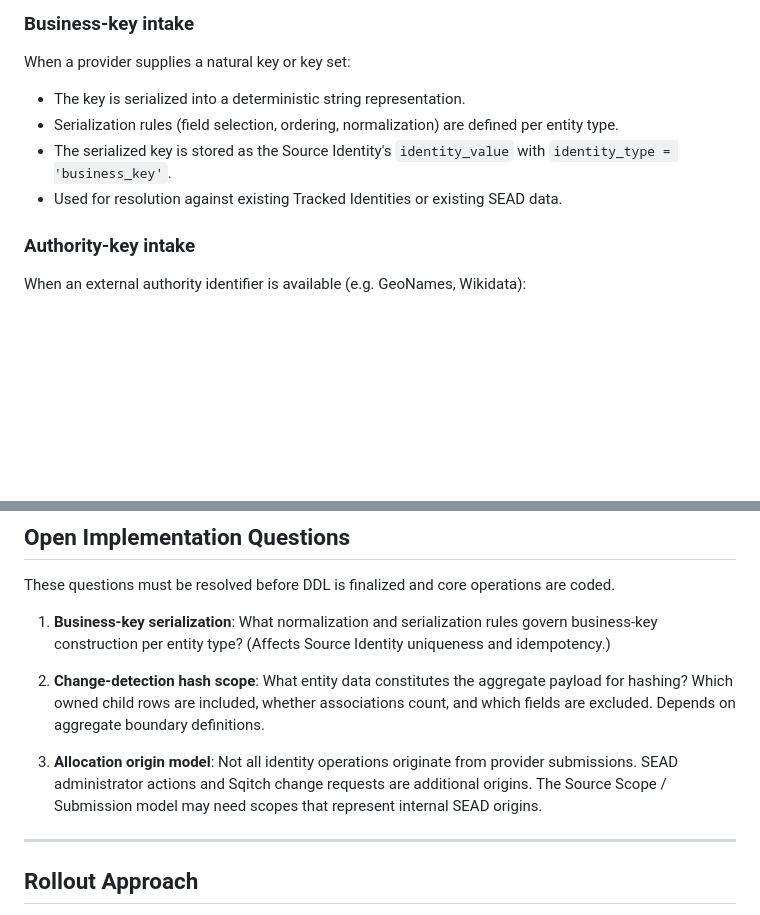
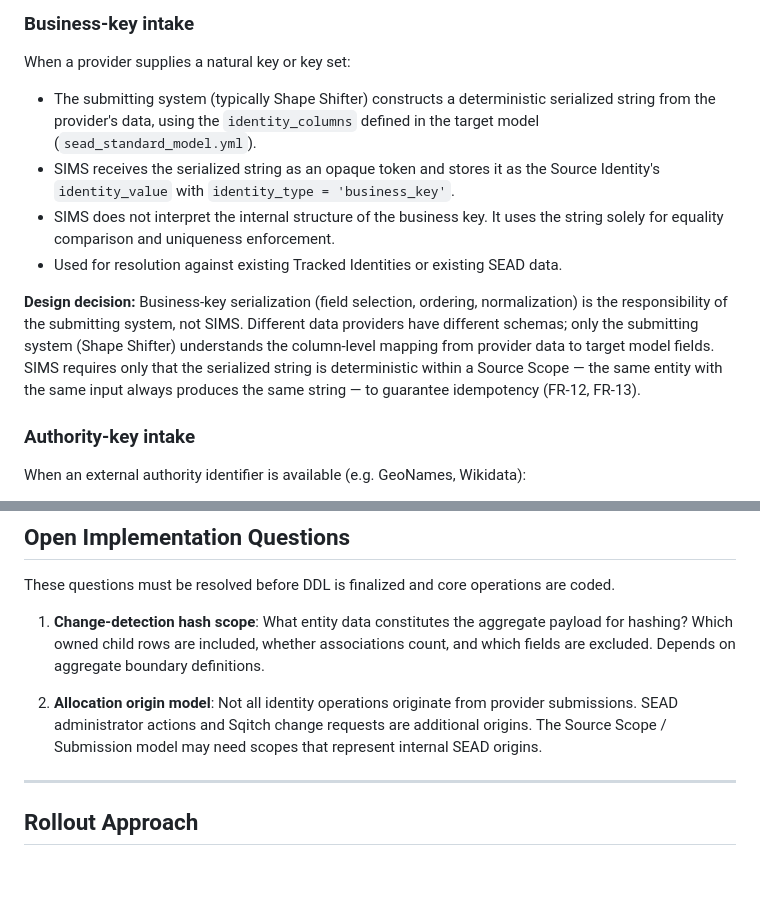
Before and after one commit to humlab-sead/sead_authority_service, a Markdown page: docs/sims/IMPLEMENTATION_VIEW.md, 2 parts joined by grey strips. Rendered like a GitHub page; blank space fills up the shorter version.

Commit message:
docs(sims): resolve business-key serialization question
- BK construction is Shape Shifter's responsibility, not SIMS
- SIMS receives pre-serialized opaque string for equality/uniqueness
- Deterministic within Source Scope guarantees idempotency (FR-12, FR-13)
- Remove open question #1, renumber remaining to 2

```diff
--- a/docs/sims/IMPLEMENTATION_VIEW.md
+++ b/docs/sims/IMPLEMENTATION_VIEW.md
@@ -231,10 +231,12 @@ When a provider supplies a UUID:
 
 When a provider supplies a natural key or key set:
 
-- The key is serialized into a deterministic string representation.
-- Serialization rules (field selection, ordering, normalization) are defined per entity type.
-- The serialized key is stored as the Source Identity's `identity_value` with `identity_type = 'business_key'`.
+- The submitting system (typically Shape Shifter) constructs a deterministic serialized string from the provider's data, using the `identity_columns` defined in the target model (`sead_standard_model.yml`).
+- SIMS receives the serialized string as an opaque token and stores it as the Source Identity's `identity_value` with `identity_type = 'business_key'`.
+- SIMS does not interpret the internal structure of the business key. It uses the string solely for equality comparison and uniqueness enforcement.
 - Used for resolution against existing Tracked Identities or existing SEAD data.
+
+**Design decision:** Business-key serialization (field selection, ordering, normalization) is the responsibility of the submitting system, not SIMS. Different data providers have different schemas; only the submitting system (Shape Shifter) understands the column-level mapping from provider data to target model fields. SIMS requires only that the serialized string is deterministic within a Source Scope — the same entity with the same input always produces the same string — to guarantee idempotency (FR-12, FR-13).
 
 ### Authority-key intake
 
@@ -272,11 +274,9 @@ The current design intent is that SIMS consumes Shape Shifter's target model as
 
 These questions must be resolved before DDL is finalized and core operations are coded.
 
-1. **Business-key serialization**: What normalization and serialization rules govern business-key construction per entity type? (Affects Source Identity uniqueness and idempotency.)
+1. **Change-detection hash scope**: What entity data constitutes the aggregate payload for hashing? Which owned child rows are included, whether associations count, and which fields are excluded. Depends on aggregate boundary definitions.
 
-2. **Change-detection hash scope**: What entity data constitutes the aggregate payload for hashing? Which owned child rows are included, whether associations count, and which fields are excluded. Depends on aggregate boundary definitions.
-
-3. **Allocation origin model**: Not all identity operations originate from provider submissions. SEAD administrator actions and Sqitch change requests are additional origins. The Source Scope / Submission model may need scopes that represent internal SEAD origins.
+2. **Allocation origin model**: Not all identity operations originate from provider submissions. SEAD administrator actions and Sqitch change requests are additional origins. The Source Scope / Submission model may need scopes that represent internal SEAD origins.
 
 ---
 
```
